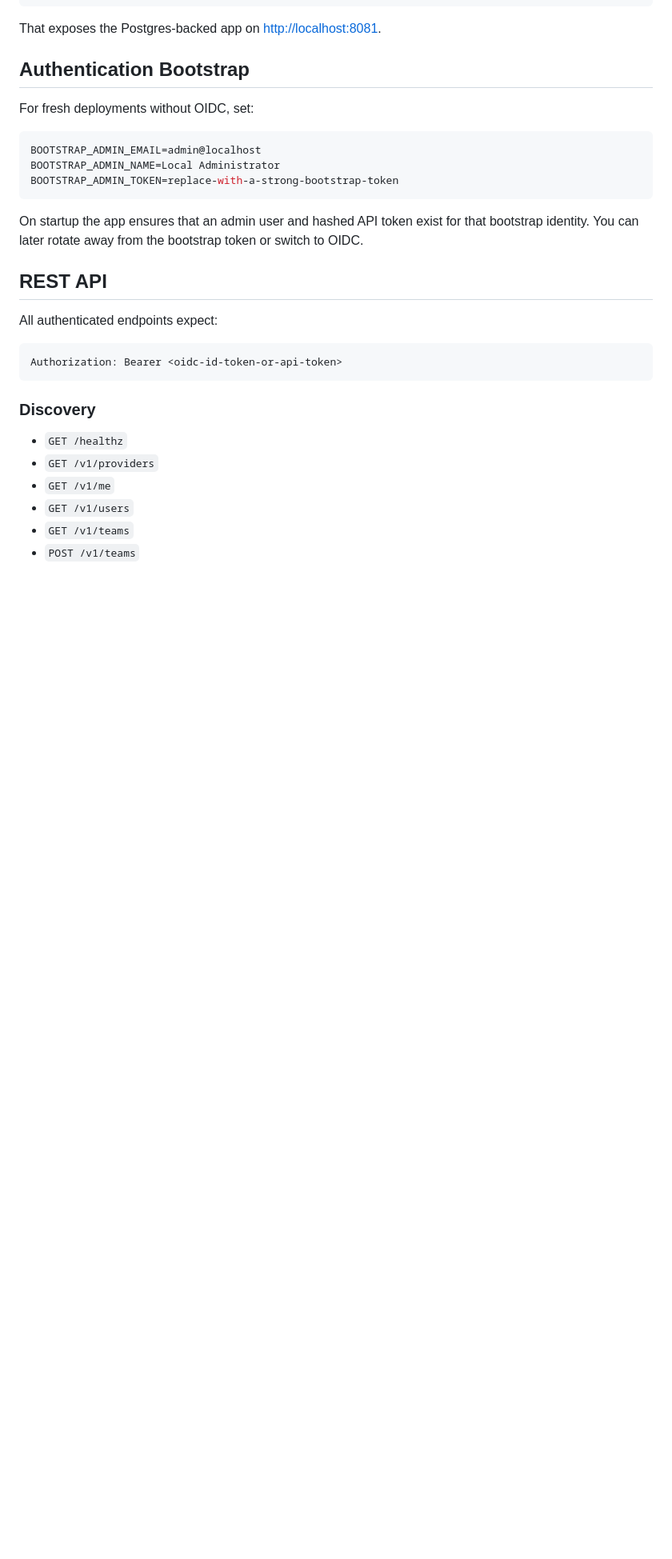
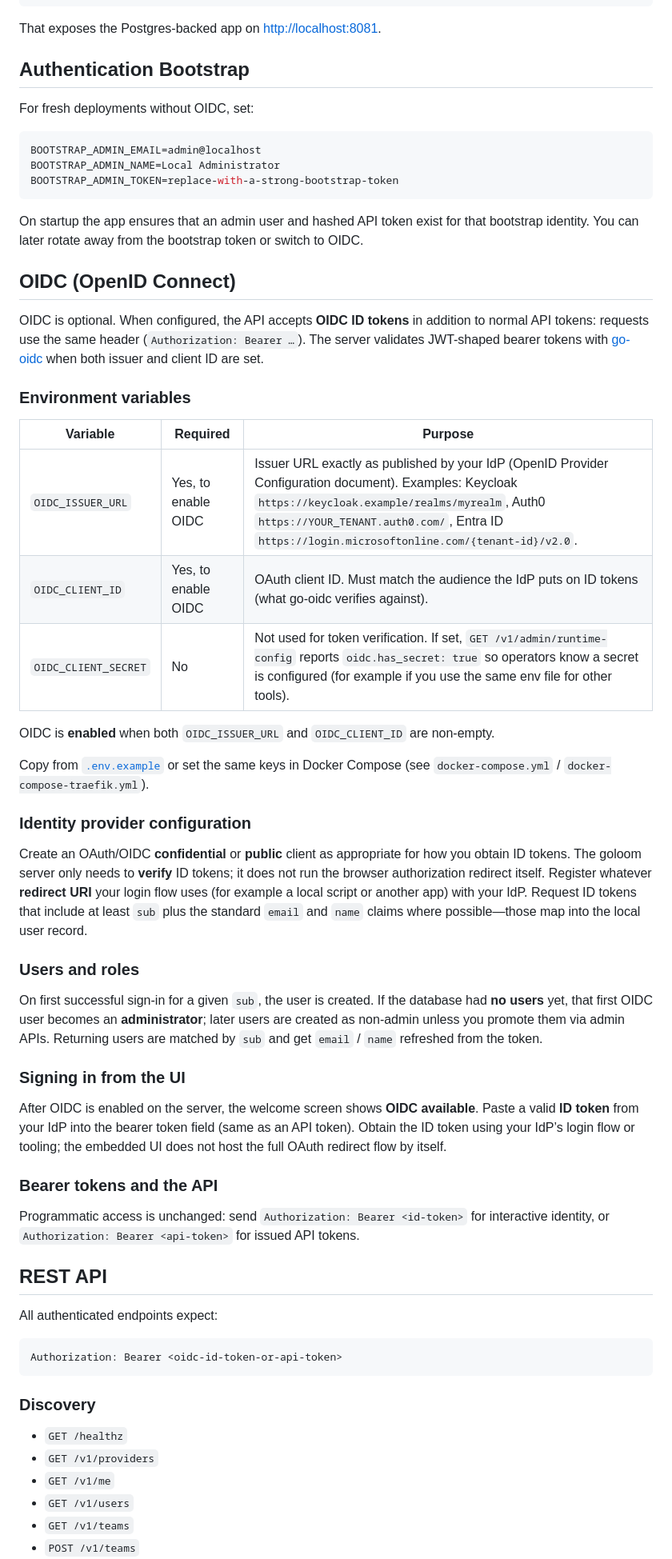
Before and after one commit to Goloom-App/goloom, a Markdown page: README.md, the part around the change. Shown at 80% size. GitHub-like rendering; blank space fills up the shorter version.

Commit message:
docs: document OIDC environment variables and sign-in flow
Co-authored-by: Cursor <cursoragent@cursor.com>

```diff
--- a/README.md
+++ b/README.md
@@ -149,6 +149,38 @@ BOOTSTRAP_ADMIN_TOKEN=replace-with-a-strong-bootstrap-token
 
 On startup the app ensures that an admin user and hashed API token exist for that bootstrap identity. You can later rotate away from the bootstrap token or switch to OIDC.
 
+## OIDC (OpenID Connect)
+
+OIDC is optional. When configured, the API accepts **OIDC ID tokens** in addition to normal API tokens: requests use the same header (`Authorization: Bearer …`). The server validates JWT-shaped bearer tokens with [go-oidc](https://github.com/coreos/go-oidc) when both issuer and client ID are set.
+
+### Environment variables
+
+| Variable | Required | Purpose |
+|----------|----------|---------|
+| `OIDC_ISSUER_URL` | Yes, to enable OIDC | Issuer URL exactly as published by your IdP (OpenID Provider Configuration document). Examples: Keycloak `https://keycloak.example/realms/myrealm`, Auth0 `https://YOUR_TENANT.auth0.com/`, Entra ID `https://login.microsoftonline.com/{tenant-id}/v2.0`. |
+| `OIDC_CLIENT_ID` | Yes, to enable OIDC | OAuth client ID. Must match the audience the IdP puts on ID tokens (what go-oidc verifies against). |
+| `OIDC_CLIENT_SECRET` | No | Not used for token verification. If set, `GET /v1/admin/runtime-config` reports `oidc.has_secret: true` so operators know a secret is configured (for example if you use the same env file for other tools). |
+
+OIDC is **enabled** when both `OIDC_ISSUER_URL` and `OIDC_CLIENT_ID` are non-empty.
+
+Copy from [`.env.example`](.env.example) or set the same keys in Docker Compose (see `docker-compose.yml` / `docker-compose-traefik.yml`).
+
+### Identity provider configuration
+
+Create an OAuth/OIDC **confidential** or **public** client as appropriate for how you obtain ID tokens. The goloom server only needs to **verify** ID tokens; it does not run the browser authorization redirect itself. Register whatever **redirect URI** your login flow uses (for example a local script or another app) with your IdP. Request ID tokens that include at least `sub` plus the standard `email` and `name` claims where possible—those map into the local user record.
+
+### Users and roles
+
+On first successful sign-in for a given `sub`, the user is created. If the database had **no users** yet, that first OIDC user becomes an **administrator**; later users are created as non-admin unless you promote them via admin APIs. Returning users are matched by `sub` and get `email` / `name` refreshed from the token.
+
+### Signing in from the UI
+
+After OIDC is enabled on the server, the welcome screen shows **OIDC available**. Paste a valid **ID token** from your IdP into the bearer token field (same as an API token). Obtain the ID token using your IdP’s login flow or tooling; the embedded UI does not host the full OAuth redirect flow by itself.
+
+### Bearer tokens and the API
+
+Programmatic access is unchanged: send `Authorization: Bearer <id-token>` for interactive identity, or `Authorization: Bearer <api-token>` for issued API tokens.
+
 ## REST API
 
 All authenticated endpoints expect:
```
